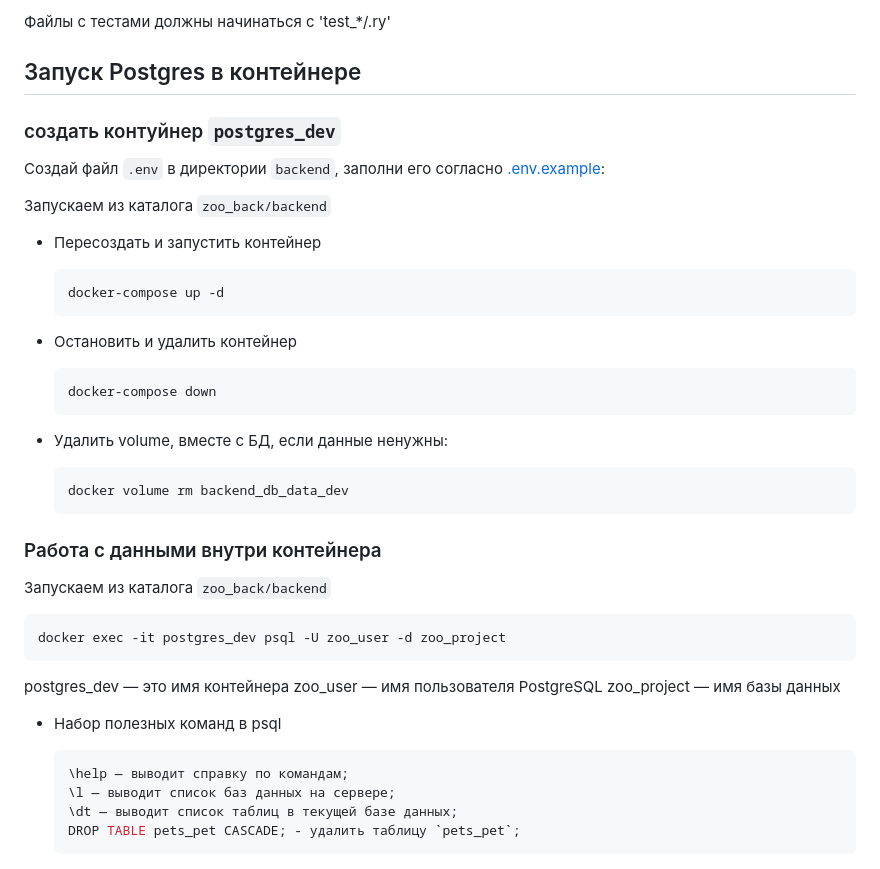
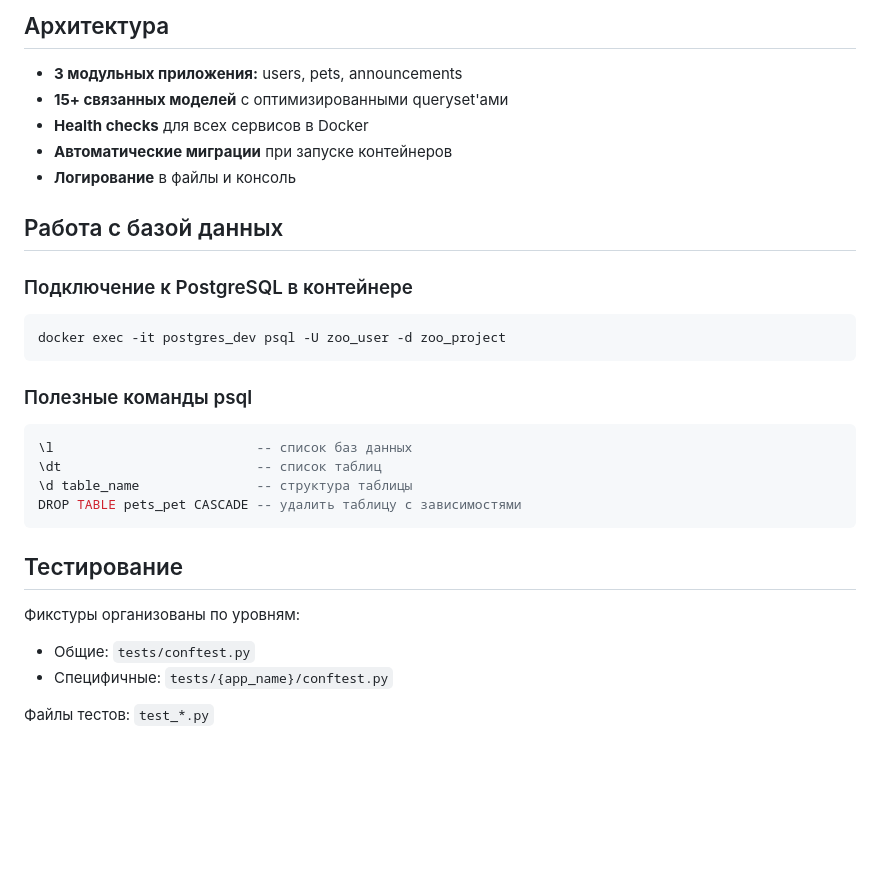
Before and after one commit to d1g-1t/Zooplatforma, a Markdown page: zooplatforma_backend/README.md, the part around the change printed below. Rendered like a GitHub page; blank space fills up the shorter version.

````diff
--- a/zooplatforma_backend/README.md
+++ b/zooplatforma_backend/README.md
@@ -105,49 +70,33 @@ pytest
 
-Файлы с тестами должны начинаться с 'test_*/.ry'
+## Архитектура
 
-## Запуск Postgres в контейнере
+- **3 модульных приложения:** users, pets, announcements
+- **15+ связанных моделей** с оптимизированными queryset'ами
+- **Health checks** для всех сервисов в Docker
+- **Автоматические миграции** при запуске контейнеров
+- **Логирование** в файлы и консоль
 
-### создать контуйнер `postgres_dev`
+## Работа с базой данных
 
-Создай файл `.env` в директории `backend`, заполни его согласно [.env.example](./.env.example):
-
-Запускаем из каталога `zoo_back/backend`
-
-* Пересоздать и запустить контейнер
-
-    ```bash
-    docker-compose up -d
-    ```
-
-* Остановить и удалить контейнер
-
-    ```bash
-    docker-compose down
-    ```
-
-* Удалить volume, вместе с БД, если данные ненужны:
-
-    ```bash
-    docker volume rm backend_db_data_dev
-    ```
-
-### Работа с данными внутри контейнера
-
-Запускаем из каталога `zoo_back/backend`
+### Подключение к PostgreSQL в контейнере
 
 ```bash
 docker exec -it postgres_dev psql -U zoo_user -d zoo_project
 ```
 
-postgres_dev — это имя контейнера
-zoo_user — имя пользователя PostgreSQL
-zoo_project — имя базы данных
+### Полезные команды psql
 
-* Набор полезных команд в psql
+```sql
+\l                          -- список баз данных
+\dt                         -- список таблиц
+\d table_name               -- структура таблицы
+DROP TABLE pets_pet CASCADE -- удалить таблицу с зависимостями
+```
 
-    ```sql
-    \help — выводит справку по командам;
-    \l — выводит список баз данных на сервере;
-    \dt — выводит список таблиц в текущей базе данных;
-    DROP TABLE pets_pet CASCADE; - удалить таблицу `pets_pet`;
-    ```
+## Тестирование
+
+Фикстуры организованы по уровням:
+- Общие: `tests/conftest.py`
+- Специфичные: `tests/{app_name}/conftest.py`
+
+Файлы тестов: `test_*.py`
````
Also changed, not shown: other parts of zooplatforma_backend/README.md (+50 -85 lines).
